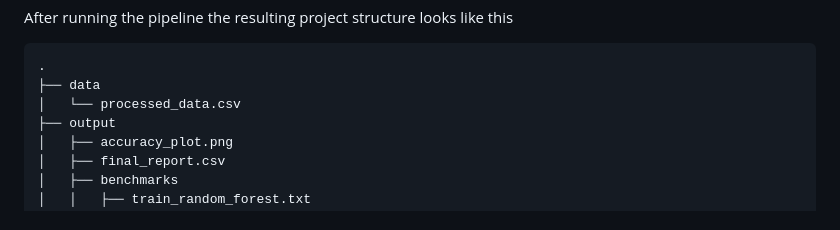
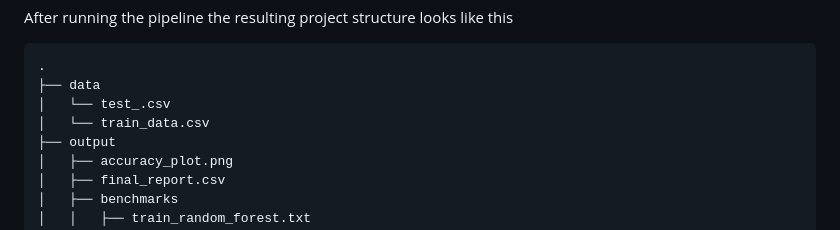
Before and after one commit to fenna/BFVM24PROGRAM6, a Markdown page: Snakemake/readme.md, the part around the change. Drawn GitHub-style.

Commit message:
project structure corrected

````diff
--- a/Snakemake/readme.md
+++ b/Snakemake/readme.md
@@ -80,7 +80,8 @@ After running the pipeline the resulting project structure looks like this
 ```plaintext
 .
 ├── data
-│   └── processed_data.csv
+│   └── test_.csv
+│   └── train_data.csv
 ├── output
 │   ├── accuracy_plot.png
 │   ├── final_report.csv
````
